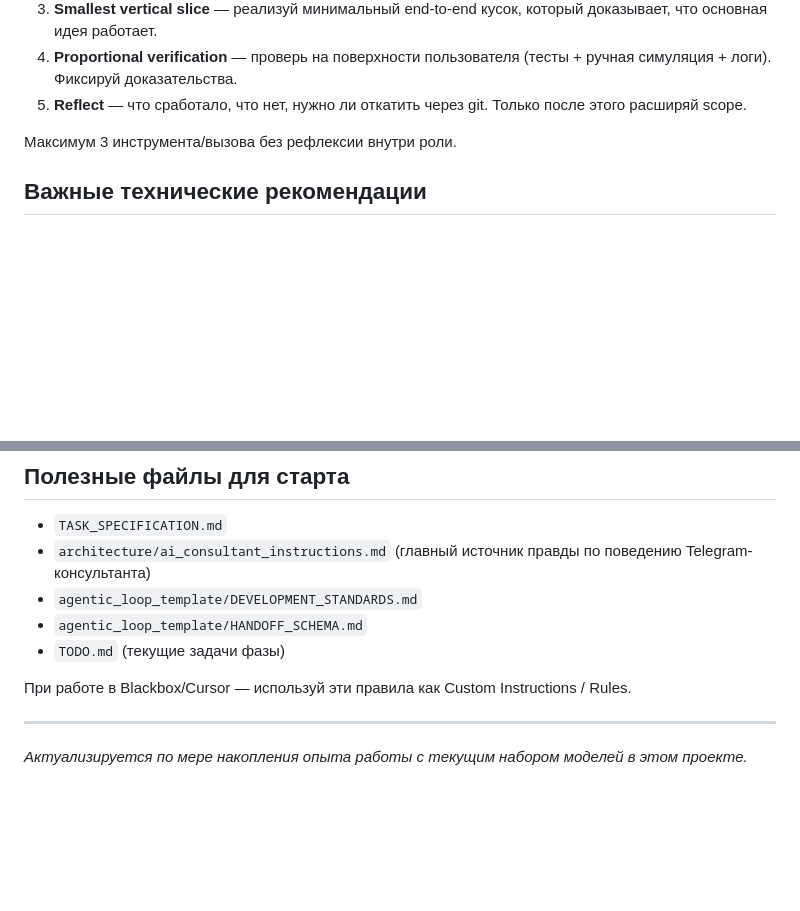
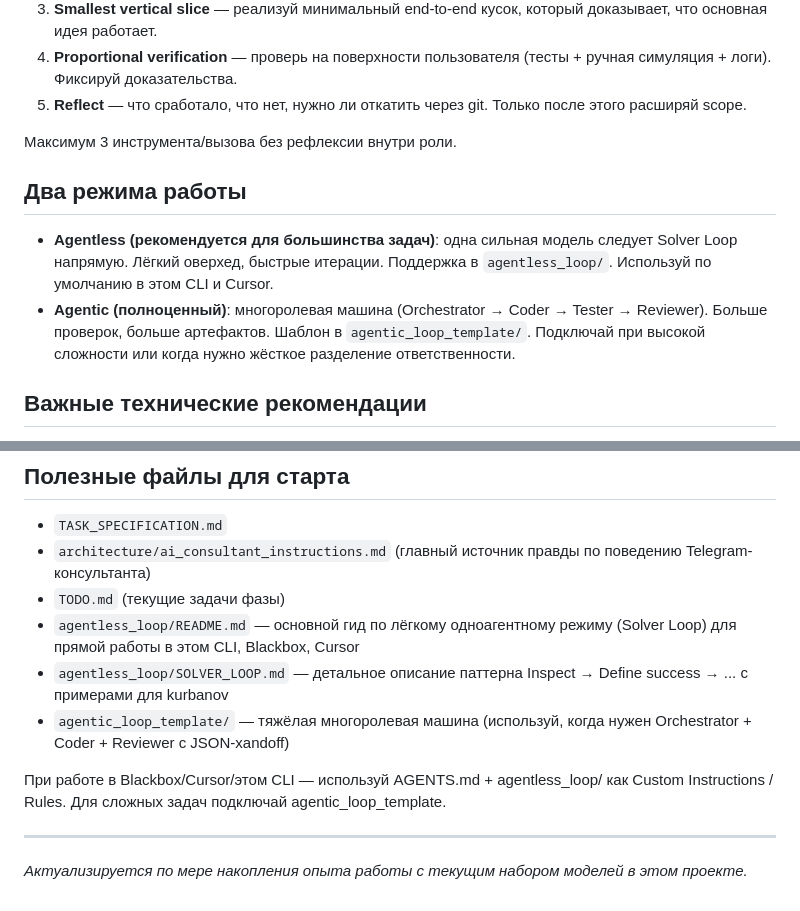
Before and after one commit to unhexx/kurbanov, a Markdown page: AGENTS.md, 2 parts joined by grey strips. Drawn GitHub-style; blank space fills up the shorter version.

Commit message:
Добавлена инфраструктура agentless_loop для одноагентного Solver Loop. Обновлён AGENTS.md с описанием двух режимов работы и ссылками на новые файлы.

```diff
--- a/AGENTS.md
+++ b/AGENTS.md
@@ -11,6 +11,11 @@
 5. **Reflect** — что сработало, что нет, нужно ли откатить через git. Только после этого расширяй scope.
 
 Максимум 3 инструмента/вызова без рефлексии внутри роли.
+
+## Два режима работы
+
+- **Agentless (рекомендуется для большинства задач)**: одна сильная модель следует Solver Loop напрямую. Лёгкий оверхед, быстрые итерации. Поддержка в `agentless_loop/`. Используй по умолчанию в этом CLI и Cursor.
+- **Agentic (полноценный)**: многоролевая машина (Orchestrator → Coder → Tester → Reviewer). Больше проверок, больше артефактов. Шаблон в `agentic_loop_template/`. Подключай при высокой сложности или когда нужно жёсткое разделение ответственности.
 
 ## Важные технические рекомендации
 
@@ -31,11 +36,12 @@
 
 - `TASK_SPECIFICATION.md`
 - `architecture/ai_consultant_instructions.md` (главный источник правды по поведению Telegram-консультанта)
-- `agentic_loop_template/DEVELOPMENT_STANDARDS.md`
-- `agentic_loop_template/HANDOFF_SCHEMA.md`
 - `TODO.md` (текущие задачи фазы)
+- `agentless_loop/README.md` — основной гид по лёгкому одноагентному режиму (Solver Loop) для прямой работы в этом CLI, Blackbox, Cursor
+- `agentless_loop/SOLVER_LOOP.md` — детальное описание паттерна Inspect → Define success → ... с примерами для kurbanov
+- `agentic_loop_template/` — тяжёлая многоролевая машина (используй, когда нужен Orchestrator + Coder + Reviewer с JSON-хandoff)
 
-При работе в Blackbox/Cursor — используй эти правила как Custom Instructions / Rules.
+При работе в Blackbox/Cursor/этом CLI — используй AGENTS.md + agentless_loop/ как Custom Instructions / Rules. Для сложных задач подключай agentic_loop_template.
 
 ---
 
```
Also changed, not shown: agentless_loop/README.md (added, +91 -0 lines), agentless_loop/SOLVER_LOOP.md (added, +92 -0 lines).
